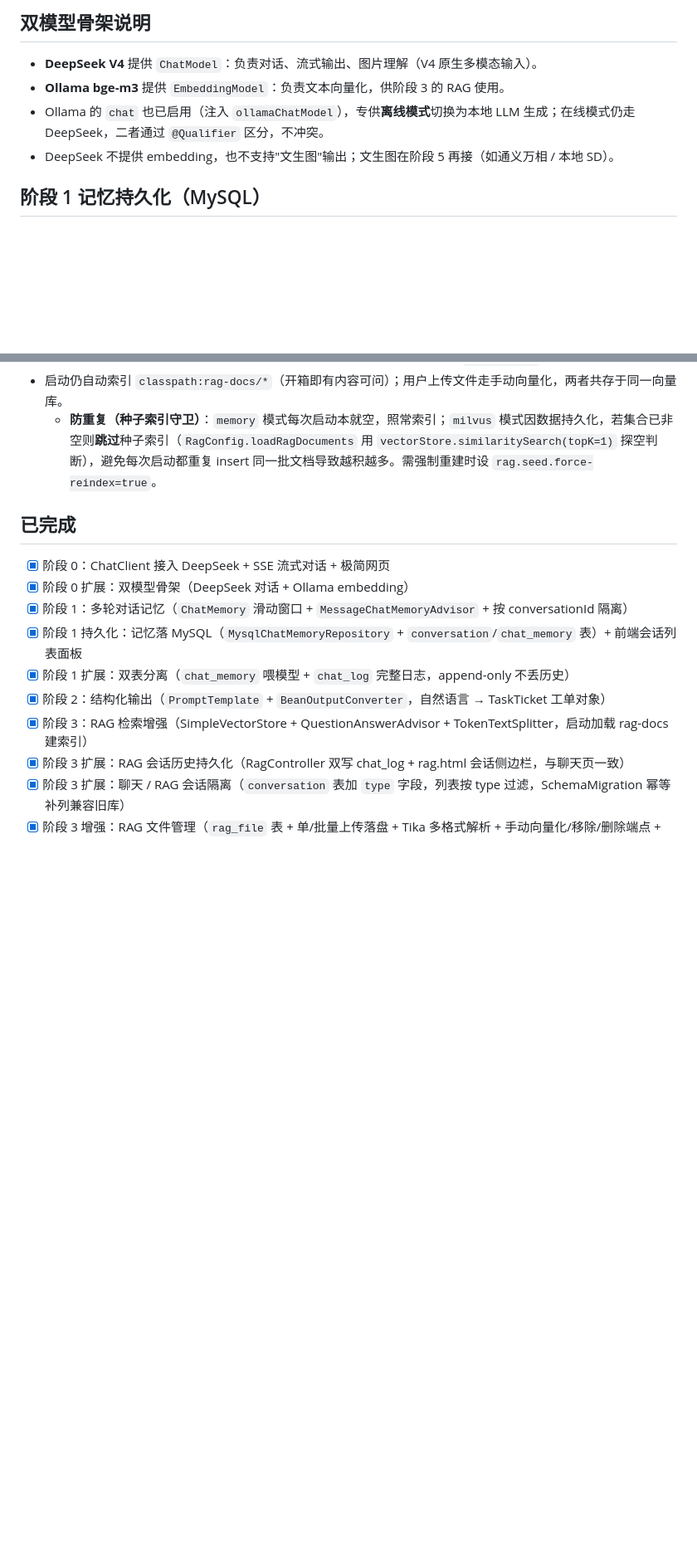
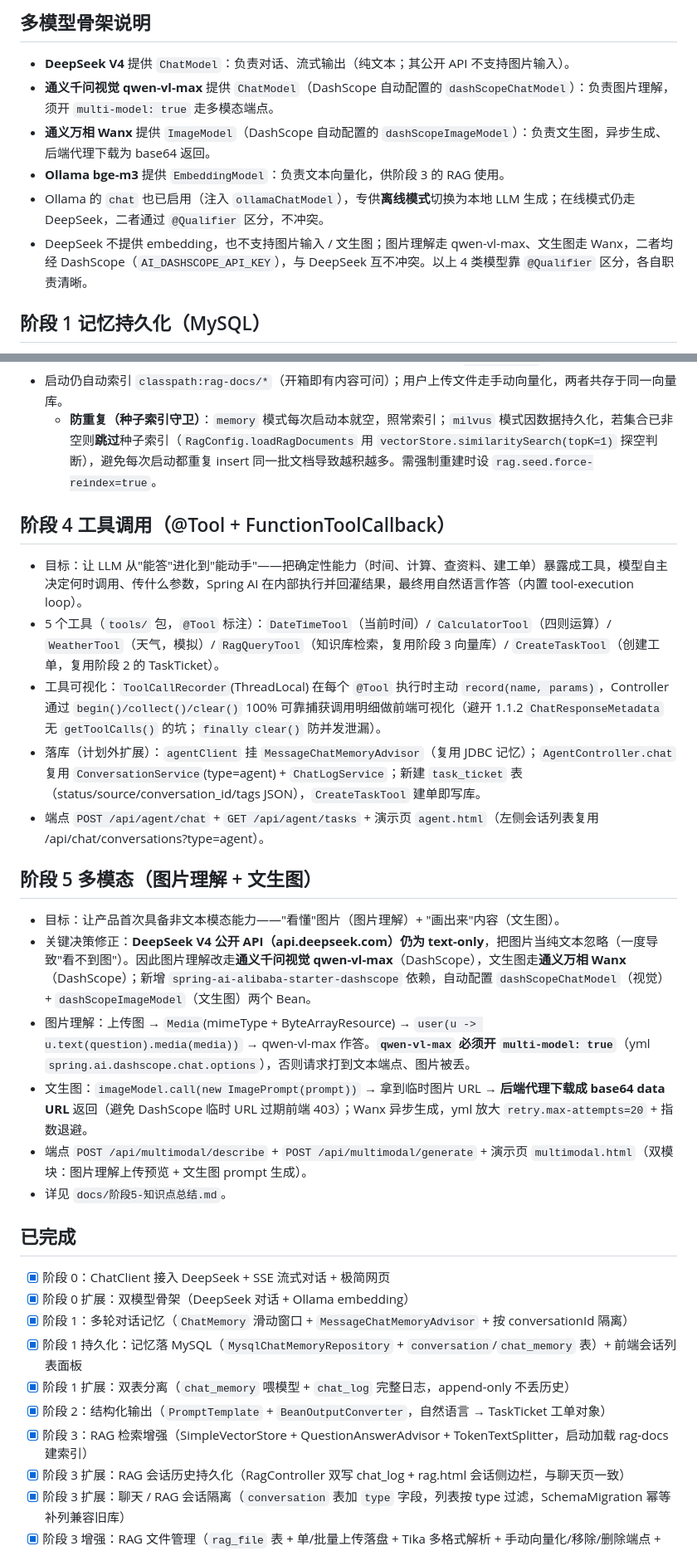
Before and after one commit to ixinglan/MiniCoze, a Markdown page: README.md, 2 parts joined by grey strips. Shown at 83% size. GitHub-like rendering; blank space fills up the shorter version.

```diff
--- a/README.md
+++ b/README.md
@@ -54,9 +61,11 @@
 
-## 双模型骨架说明
-- **DeepSeek V4** 提供 `ChatModel`：负责对话、流式输出、图片理解（V4 原生多模态输入）。
+## 多模型骨架说明
+- **DeepSeek V4** 提供 `ChatModel`：负责对话、流式输出（纯文本；其公开 API 不支持图片输入）。
+- **通义千问视觉 qwen-vl-max** 提供 `ChatModel`（DashScope 自动配置的 `dashScopeChatModel`）：负责图片理解，须开 `multi-model: true` 走多模态端点。
+- **通义万相 Wanx** 提供 `ImageModel`（DashScope 自动配置的 `dashScopeImageModel`）：负责文生图，异步生成、后端代理下载为 base64 返回。
 - **Ollama bge-m3** 提供 `EmbeddingModel`：负责文本向量化，供阶段 3 的 RAG 使用。
 - Ollama 的 `chat` 也已启用（注入 `ollamaChatModel`），专供**离线模式**切换为本地 LLM 生成；在线模式仍走 DeepSeek，二者通过 `@Qualifier` 区分，不冲突。
-- DeepSeek 不提供 embedding，也不支持"文生图"输出；文生图在阶段 5 再接（如通义万相 / 本地 SD）。
+- DeepSeek 不提供 embedding，也不支持图片输入 / 文生图；图片理解走 qwen-vl-max、文生图走 Wanx，二者均经 DashScope（`AI_DASHSCOPE_API_KEY`），与 DeepSeek 互不冲突。以上 4 类模型靠 `@Qualifier` 区分，各自职责清晰。
 
 ## 阶段 1 记忆持久化（MySQL）
 - 记忆从 JVM 内存（`InMemoryChatMemoryRepository`）迁移到 MySQL，库名 `mini_coze`，表：
@@ -90,6 +99,21 @@
 - 启动仍自动索引 `classpath:rag-docs/*`（开箱即有内容可问）；用户上传文件走手动向量化，两者共存于同一向量库。
   - **防重复（种子索引守卫）**：`memory` 模式每次启动本就空，照常索引；`milvus` 模式因数据持久化，若集合已非空则**跳过**种子索引（`RagConfig.loadRagDocuments` 用 `vectorStore.similaritySearch(topK=1)` 探空判断），避免每次启动都重复 insert 同一批文档导致越积越多。需强制重建时设 `rag.seed.force-reindex=true`。
 
+## 阶段 4 工具调用（@Tool + FunctionToolCallback）
+- 目标：让 LLM 从"能答"进化到"能动手"——把确定性能力（时间、计算、查资料、建工单）暴露成工具，模型自主决定何时调用、传什么参数，Spring AI 在内部执行并回灌结果，最终用自然语言作答（内置 tool-execution loop）。
+- 5 个工具（`tools/` 包，`@Tool` 标注）：`DateTimeTool`（当前时间）/ `CalculatorTool`（四则运算）/ `WeatherTool`（天气，模拟）/ `RagQueryTool`（知识库检索，复用阶段 3 向量库）/ `CreateTaskTool`（创建工单，复用阶段 2 的 TaskTicket）。
+- 工具可视化：`ToolCallRecorder`(ThreadLocal) 在每个 `@Tool` 执行时主动 `record(name, params)`，Controller 通过 `begin()/collect()/clear()` 100% 可靠捕获调用明细做前端可视化（避开 1.1.2 `ChatResponseMetadata` 无 `getToolCalls()` 的坑；`finally clear()` 防并发泄漏）。
+- 落库（计划外扩展）：`agentClient` 挂 `MessageChatMemoryAdvisor`（复用 JDBC 记忆）；`AgentController.chat` 复用 `ConversationService`(type=agent) + `ChatLogService`；新建 `task_ticket` 表（status/source/conversation_id/tags JSON），`CreateTaskTool` 建单即写库。
+- 端点 `POST /api/agent/chat` + `GET /api/agent/tasks` + 演示页 `agent.html`（左侧会话列表复用 /api/chat/conversations?type=agent）。
+
+## 阶段 5 多模态（图片理解 + 文生图）
+- 目标：让产品首次具备非文本模态能力——"看懂"图片（图片理解）+ "画出来"内容（文生图）。
+- 关键决策修正：**DeepSeek V4 公开 API（api.deepseek.com）仍为 text-only**，把图片当纯文本忽略（一度导致"看不到图"）。因此图片理解改走**通义千问视觉 qwen-vl-max**（DashScope），文生图走**通义万相 Wanx**（DashScope）；新增 `spring-ai-alibaba-starter-dashscope` 依赖，自动配置 `dashScopeChatModel`（视觉）+ `dashScopeImageModel`（文生图）两个 Bean。
+- 图片理解：上传图 → `Media`(mimeType + ByteArrayResource) → `user(u -> u.text(question).media(media))` → qwen-vl-max 作答。**`qwen-vl-max` 必须开 `multi-model: true`**（yml `spring.ai.dashscope.chat.options`），否则请求打到文本端点、图片被丢。
+- 文生图：`imageModel.call(new ImagePrompt(prompt))` → 拿到临时图片 URL → **后端代理下载成 base64 data URL** 返回（避免 DashScope 临时 URL 过期前端 403）；Wanx 异步生成，yml 放大 `retry.max-attempts=20` + 指数退避。
+- 端点 `POST /api/multimodal/describe` + `POST /api/multimodal/generate` + 演示页 `multimodal.html`（双模块：图片理解上传预览 + 文生图 prompt 生成）。
+- 详见 `docs/阶段5-知识点总结.md`。
+
 ## 已完成
 - [x] 阶段 0：ChatClient 接入 DeepSeek + SSE 流式对话 + 极简网页
 - [x] 阶段 0 扩展：双模型骨架（DeepSeek 对话 + Ollama embedding）
```
Also changed, not shown: other parts of README.md (+13 -3 lines), docs/阶段5-知识点总结.md (added, +189 -0 lines).
